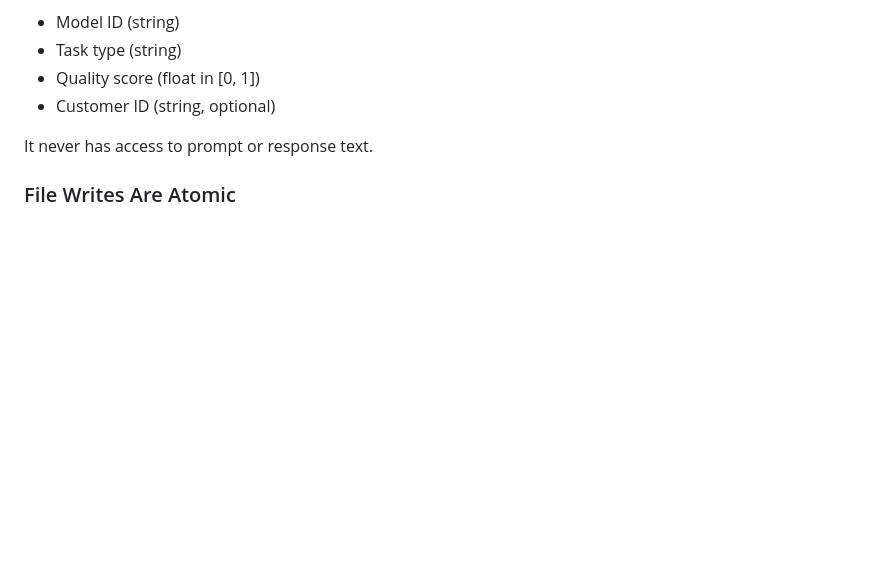
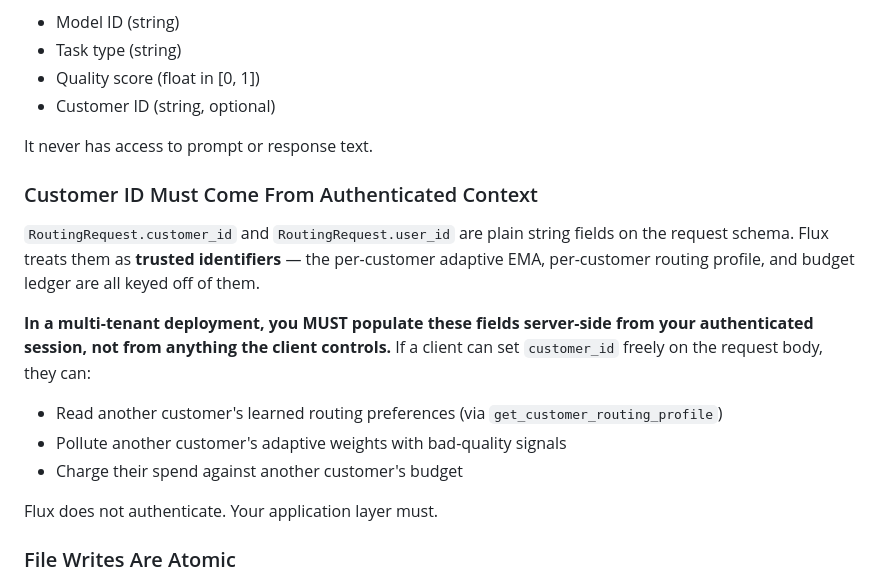
Before and after one commit to vbc1406/flux-router, a Markdown page: SECURITY_ARCHITECTURE.md, the part around the change. Rendered like a GitHub page; blank space fills up the shorter version.

Commit message:
Document that customer_id / user_id must come from authenticated context
The HN-persona audit caught a real gap: customer_id is a plain string field
on RoutingRequest, but it gates access to per-customer adaptive weights,
routing profile, and budget ledger. A multi-tenant deployment that lets the
client set customer_id freely on the request body would let one tenant read
another's routing preferences, pollute their adaptive EMA, or charge spend
against their budget.

Flux doesn't authenticate — the host application must. Added an explicit
section to SECURITY_ARCHITECTURE.md so this isn't a footgun for new
operators.

Co-Authored-By: Claude Opus 4.7 <noreply@anthropic.com>

```diff
--- a/SECURITY_ARCHITECTURE.md
+++ b/SECURITY_ARCHITECTURE.md
@@ -83,6 +83,17 @@ The adaptive weights system records only:
 
 It never has access to prompt or response text.
 
+### Customer ID Must Come From Authenticated Context
+
+`RoutingRequest.customer_id` and `RoutingRequest.user_id` are plain string fields on the request schema. Flux treats them as **trusted identifiers** — the per-customer adaptive EMA, per-customer routing profile, and budget ledger are all keyed off of them.
+
+**In a multi-tenant deployment, you MUST populate these fields server-side from your authenticated session, not from anything the client controls.** If a client can set `customer_id` freely on the request body, they can:
+- Read another customer's learned routing preferences (via `get_customer_routing_profile`)
+- Pollute another customer's adaptive weights with bad-quality signals
+- Charge their spend against another customer's budget
+
+Flux does not authenticate. Your application layer must.
+
 ### File Writes Are Atomic
 
 State files (adaptive weights, analytics) are written via temp file + atomic rename. A process crash mid-write cannot corrupt your data.
```
